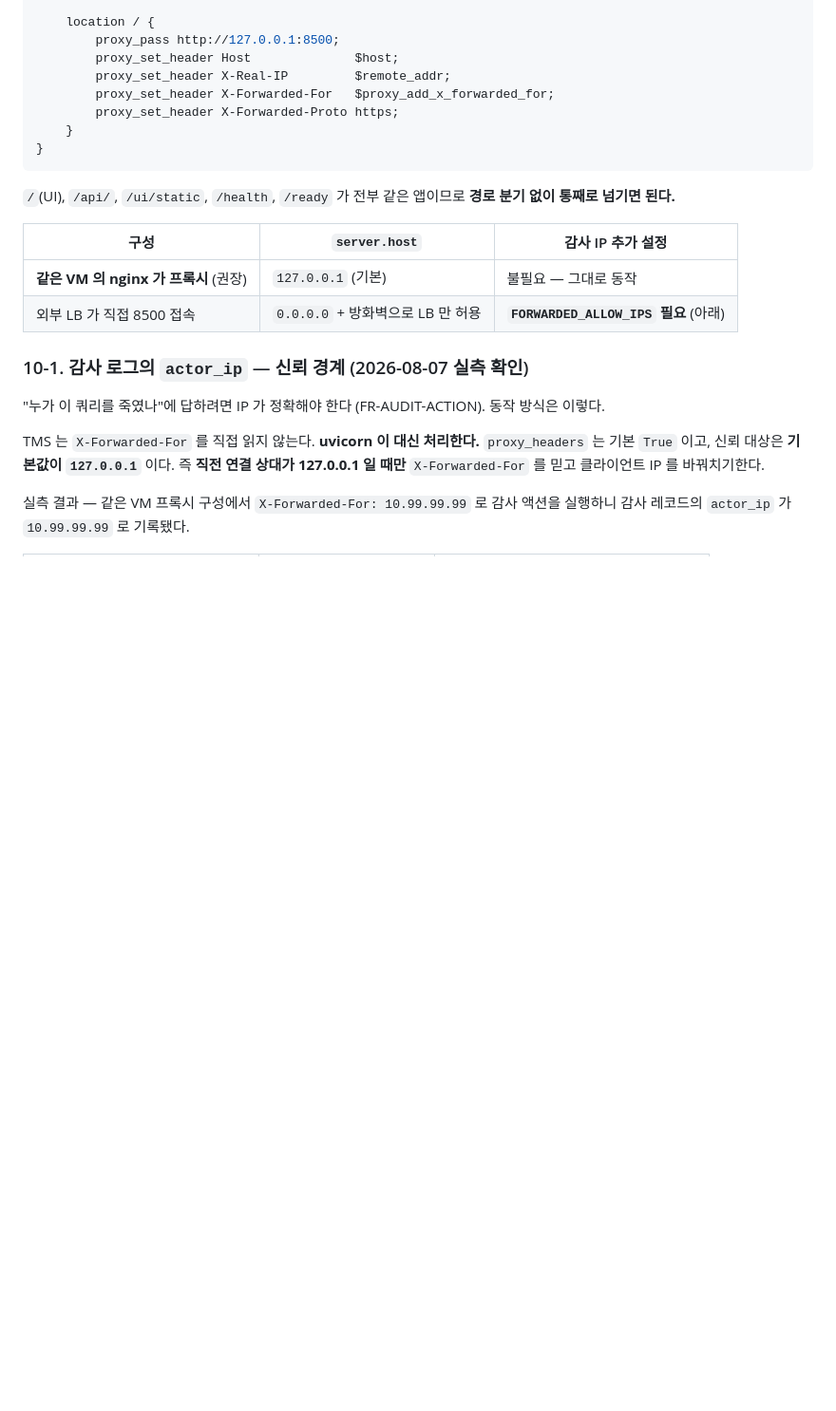
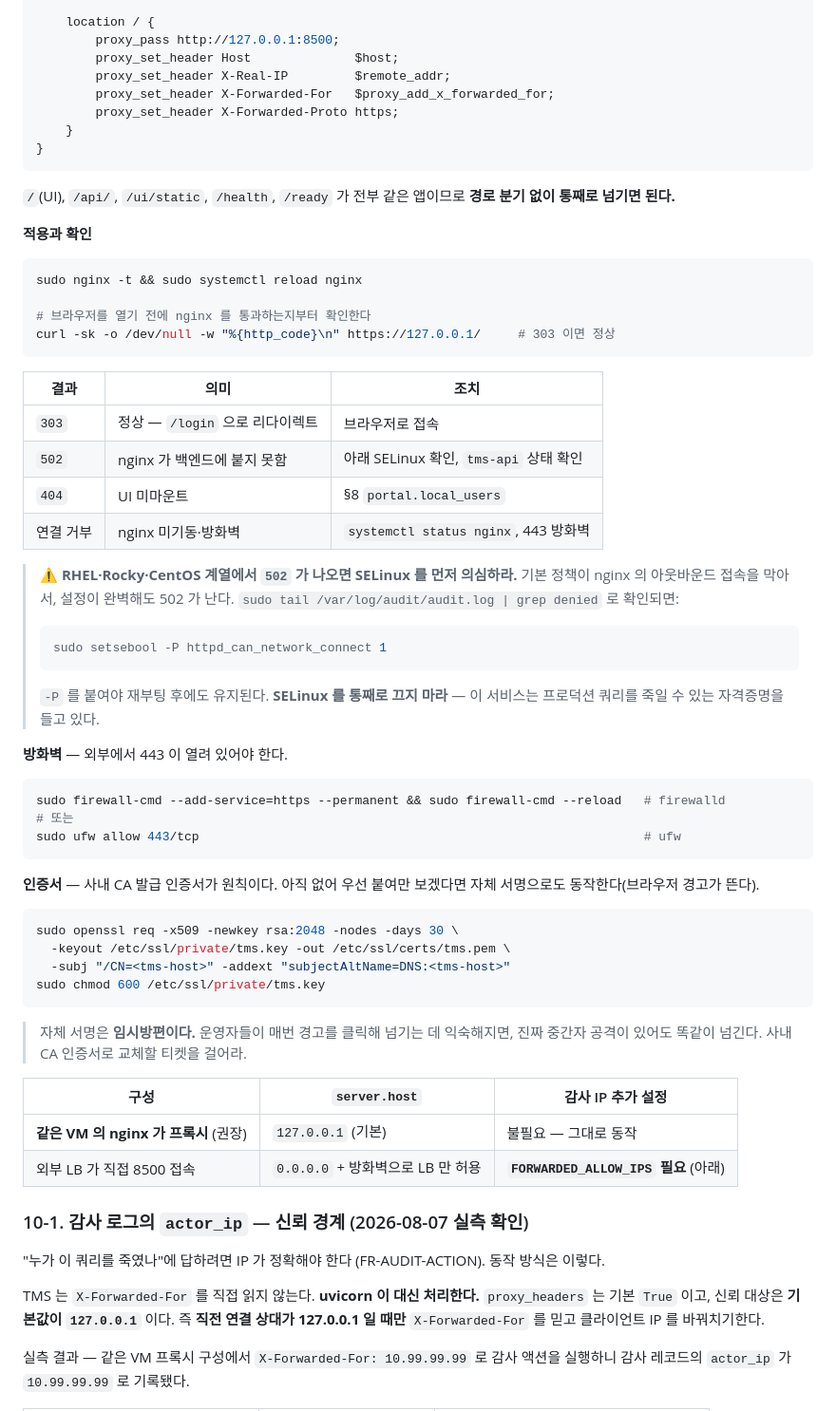
Before and after one commit to choseungyoon/trino-management-service, a Markdown page: docs/runbooks/deploy.md, the part around the change. Shown at 95% size. Rendered like a GitHub page; blank space fills up the shorter version.

Commit message:
deploy.md §10: nginx 적용·확인 절차와 사내 환경 함정 추가
배포 마지막 단계에서 브라우저 접속이 안 될 때 원인을 좁힐 수 있도록 보강.

- 브라우저를 열기 전에 nginx 를 통과하는지 curl 로 먼저 확인하는 절차
  (303 정상 / 502 / 404 / 연결 거부별 조치 표)
- ⚠️ RHEL·Rocky·CentOS 계열의 SELinux 502: 기본 정책이 nginx 아웃바운드
  접속을 막아 설정이 맞아도 502 가 난다. httpd_can_network_connect 를 -P 로
  설정. SELinux 를 통째로 끄지 말라는 경고 포함
- firewalld / ufw 443 개방
- 인증서: 사내 CA 가 원칙, 자체 서명은 임시방편임을 명시.
  운영자가 경고 클릭에 익숙해지면 진짜 중간자 공격도 똑같이 넘긴다

Co-Authored-By: Claude Opus 5 <noreply@anthropic.com>
Claude-Session: https://claude.ai/code/session_01WWGJh2K745x9U9qK8jEjkf

````diff
--- a/docs/runbooks/deploy.md
+++ b/docs/runbooks/deploy.md
@@ -540,6 +540,49 @@ server {
 
 `/`(UI), `/api/`, `/ui/static`, `/health`, `/ready` 가 전부 같은 앱이므로 **경로 분기 없이 통째로 넘기면 된다.**
 
+**적용과 확인**
+
+```bash
+sudo nginx -t && sudo systemctl reload nginx
+
+# 브라우저를 열기 전에 nginx 를 통과하는지부터 확인한다
+curl -sk -o /dev/null -w "%{http_code}\n" https://127.0.0.1/     # 303 이면 정상
+```
+
+| 결과 | 의미 | 조치 |
+|---|---|---|
+| `303` | 정상 — `/login` 으로 리다이렉트 | 브라우저로 접속 |
+| `502` | nginx 가 백엔드에 붙지 못함 | 아래 SELinux 확인, `tms-api` 상태 확인 |
+| `404` | UI 미마운트 | §8 `portal.local_users` |
+| 연결 거부 | nginx 미기동·방화벽 | `systemctl status nginx`, 443 방화벽 |
+
+> **⚠️ RHEL·Rocky·CentOS 계열에서 `502` 가 나오면 SELinux 를 먼저 의심하라.** 기본 정책이 nginx 의 아웃바운드 접속을 막아서, 설정이 완벽해도 502 가 난다. `sudo tail /var/log/audit/audit.log | grep denied` 로 확인되면:
+>
+> ```bash
+> sudo setsebool -P httpd_can_network_connect 1
+> ```
+>
+> `-P` 를 붙여야 재부팅 후에도 유지된다. **SELinux 를 통째로 끄지 마라** — 이 서비스는 프로덕션 쿼리를 죽일 수 있는 자격증명을 들고 있다.
+
+**방화벽** — 외부에서 443 이 열려 있어야 한다.
+
+```bash
+sudo firewall-cmd --add-service=https --permanent && sudo firewall-cmd --reload   # firewalld
+# 또는
+sudo ufw allow 443/tcp                                                            # ufw
+```
+
+**인증서** — 사내 CA 발급 인증서가 원칙이다. 아직 없어 우선 붙여만 보겠다면 자체 서명으로도 동작한다(브라우저 경고가 뜬다).
+
+```bash
+sudo openssl req -x509 -newkey rsa:2048 -nodes -days 30 \
+  -keyout /etc/ssl/private/tms.key -out /etc/ssl/certs/tms.pem \
+  -subj "/CN=<tms-host>" -addext "subjectAltName=DNS:<tms-host>"
+sudo chmod 600 /etc/ssl/private/tms.key
+```
+
+> 자체 서명은 **임시방편이다.** 운영자들이 매번 경고를 클릭해 넘기는 데 익숙해지면, 진짜 중간자 공격이 있어도 똑같이 넘긴다. 사내 CA 인증서로 교체할 티켓을 걸어라.
+
 | 구성 | `server.host` | 감사 IP 추가 설정 |
 |---|---|---|
 | **같은 VM 의 nginx 가 프록시** (권장) | `127.0.0.1` (기본) | 불필요 — 그대로 동작 |
````
